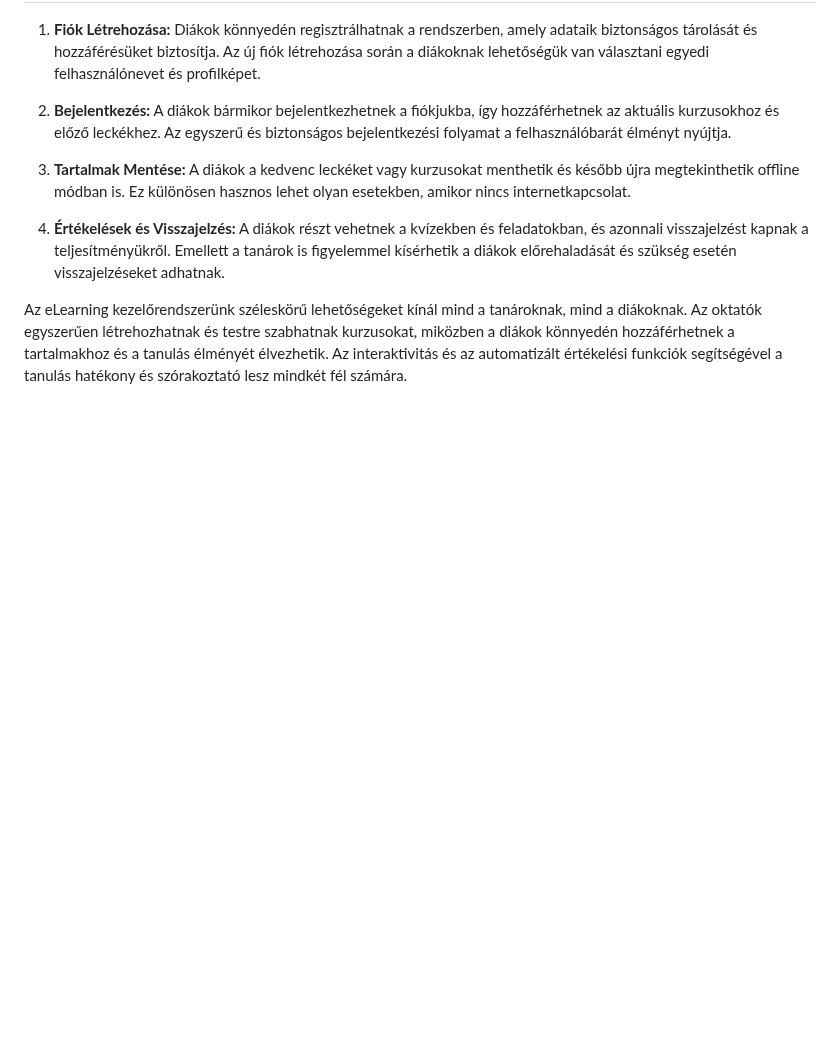
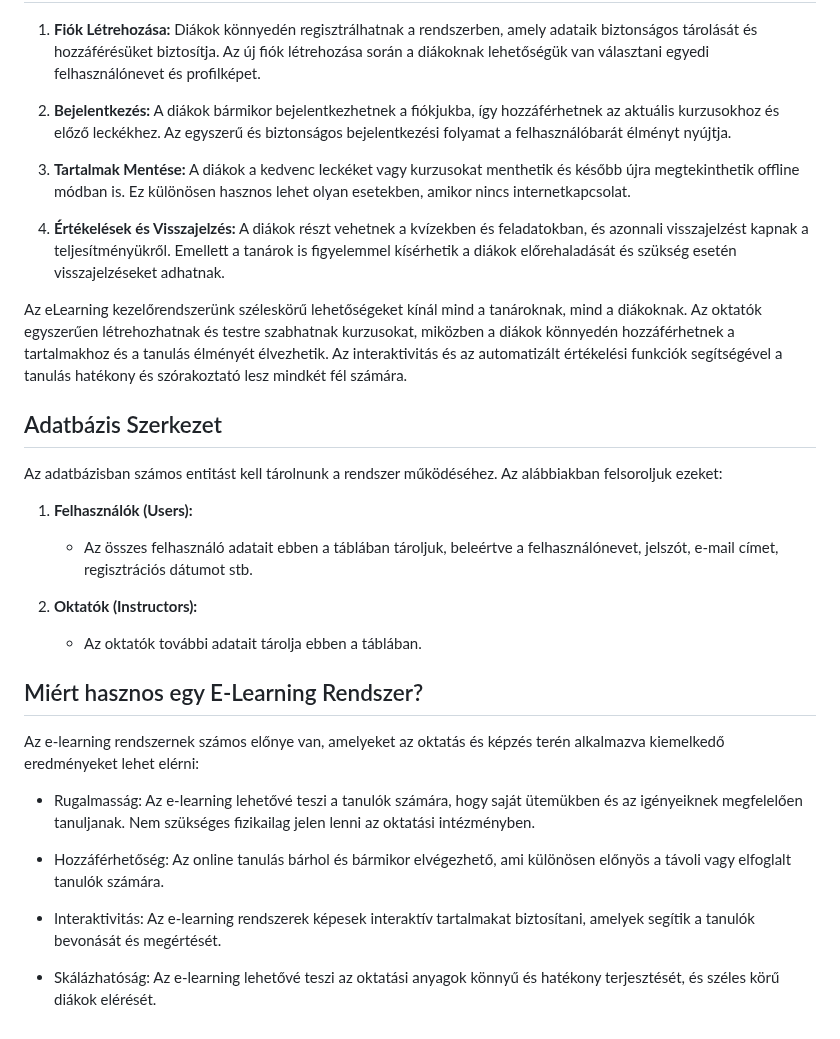
Before and after one commit to barathymarcell/big_project, a Markdown page: DOCS/funkciospec.md, the part around the change. GitHub-like rendering; blank space fills up the shorter version.

Commit message:
Adatbázis Szerkezet and Miért hasznos egy E-Learning Rendszer? was added to funkciospec.md

```diff
--- a/DOCS/funkciospec.md
+++ b/DOCS/funkciospec.md
@@ -87,3 +87,25 @@ A fent felsorolt felhasználói funkciók és kezelőfelületi tervezés segíte
 4. **Értékelések és Visszajelzés:** A diákok részt vehetnek a kvízekben és feladatokban, és azonnali visszajelzést kapnak a teljesítményükről. Emellett a tanárok is figyelemmel kísérhetik a diákok előrehaladását és szükség esetén visszajelzéseket adhatnak.
 
 Az eLearning kezelőrendszerünk széleskörű lehetőségeket kínál mind a tanároknak, mind a diákoknak. Az oktatók egyszerűen létrehozhatnak és testre szabhatnak kurzusokat, miközben a diákok könnyedén hozzáférhetnek a tartalmakhoz és a tanulás élményét élvezhetik. Az interaktivitás és az automatizált értékelési funkciók segítségével a tanulás hatékony és szórakoztató lesz mindkét fél számára.
+
+## Adatbázis Szerkezet
+
+Az adatbázisban számos entitást kell tárolnunk a rendszer működéséhez. Az alábbiakban felsoroljuk ezeket:
+
+1. **Felhasználók (Users):**
+   - Az összes felhasználó adatait ebben a táblában tároljuk, beleértve a felhasználónevet, jelszót, e-mail címet, regisztrációs dátumot stb.
+
+2. **Oktatók (Instructors):**
+   - Az oktatók további adatait tárolja ebben a táblában.
+
+## Miért hasznos egy E-Learning Rendszer?
+
+Az e-learning rendszernek számos előnye van, amelyeket az oktatás és képzés terén alkalmazva kiemelkedő eredményeket lehet elérni:
+
+- Rugalmasság: Az e-learning lehetővé teszi a tanulók számára, hogy saját ütemükben és az igényeiknek megfelelően tanuljanak. Nem szükséges fizikailag jelen lenni az oktatási intézményben.
+
+- Hozzáférhetőség: Az online tanulás bárhol és bármikor elvégezhető, ami különösen előnyös a távoli vagy elfoglalt tanulók számára.
+
+- Interaktivitás: Az e-learning rendszerek képesek interaktív tartalmakat biztosítani, amelyek segítik a tanulók bevonását és megértését.
+
+- Skálázhatóság: Az e-learning lehetővé teszi az oktatási anyagok könnyű és hatékony terjesztését, és széles körű diákok elérését.
```
